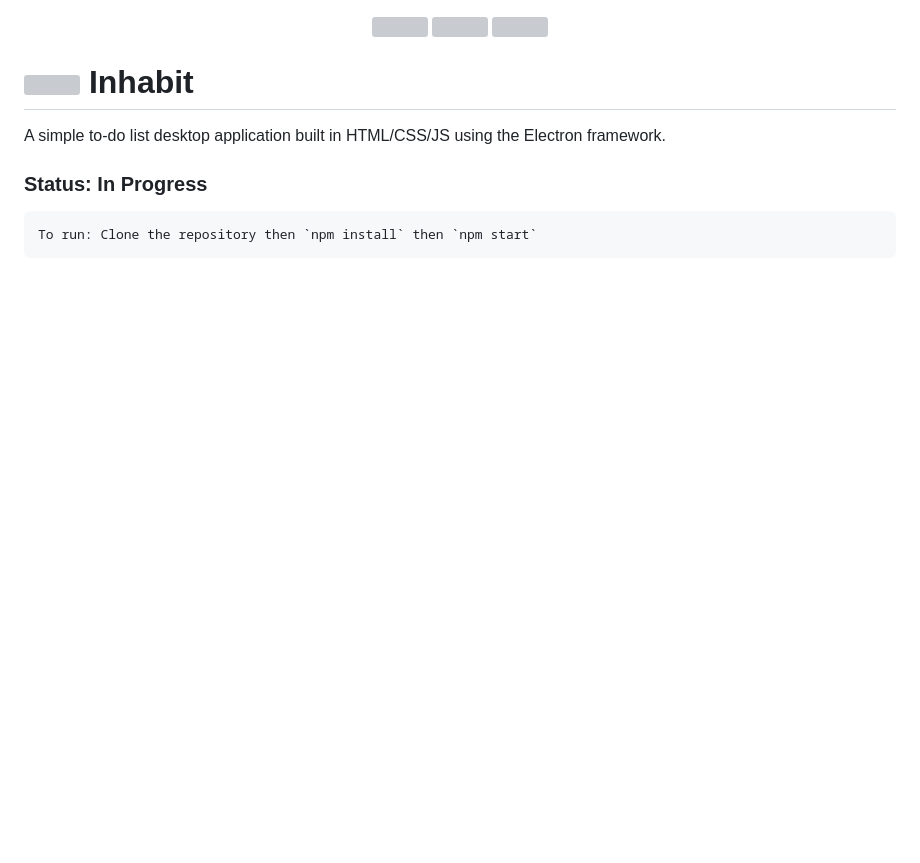
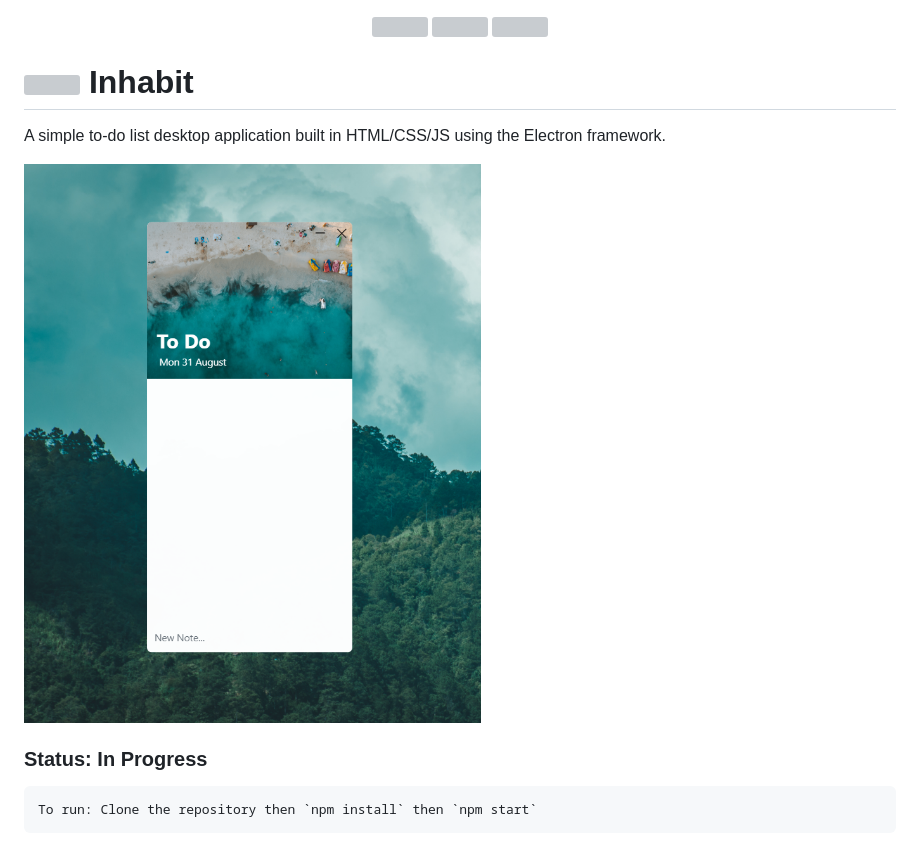
Before and after one commit to nathanlytang/inhabit, a Markdown page: README.md, the part around the change. Rendered like a GitHub page; pictures changed too: assets/images/appImage.png (added); blank space fills up the shorter version; grey boxes are pictures that could not be loaded.

Commit message:
Preview image

```diff
--- a/README.md
+++ b/README.md
@@ -12,6 +12,8 @@
 
 A simple to-do list desktop application built in HTML/CSS/JS using the Electron framework.
 
+<img src="assets/images/appImage.png" width="500" align="center">
+
 ### Status: In Progress
 
     To run: Clone the repository then `npm install` then `npm start`
```
